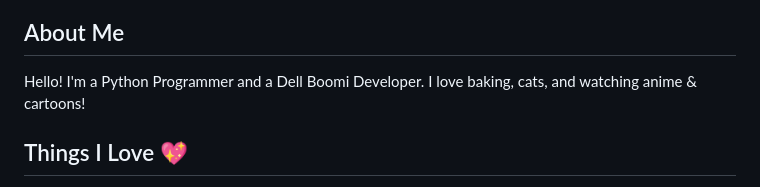
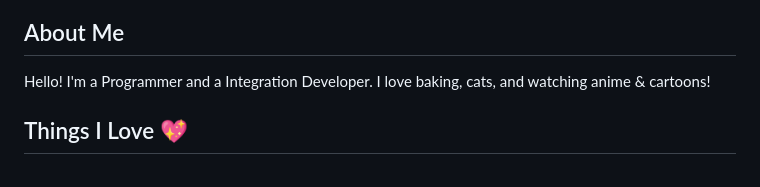
Before and after one commit to gulzehra12/allaboutgul.io, a Markdown page: README.md, the part around the change. Drawn GitHub-style.

```diff
--- a/README.md
+++ b/README.md
@@ -159,7 +159,7 @@
 <!-- About Section -->
 <section class="about">
   <h2>About Me</h2>
-  <p>Hello! I'm a Python Programmer and a Dell Boomi Developer. I love baking, cats, and watching anime & cartoons!</p>
+  <p>Hello! I'm a Programmer and a Integration Developer. I love baking, cats, and watching anime & cartoons!</p>
 </section>
 
 <section class="likes">
```
